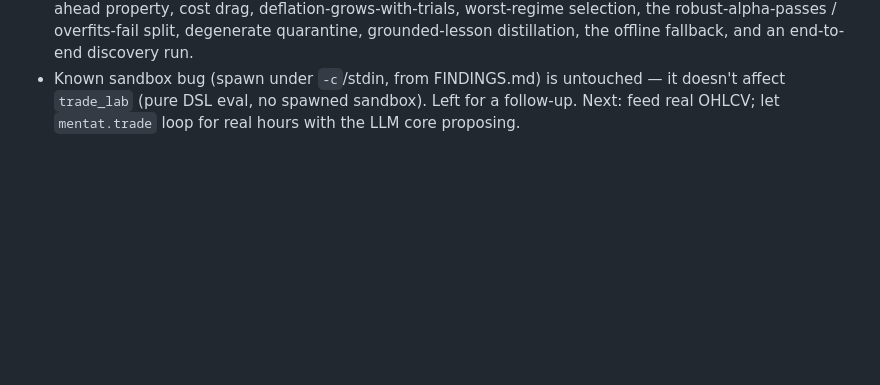
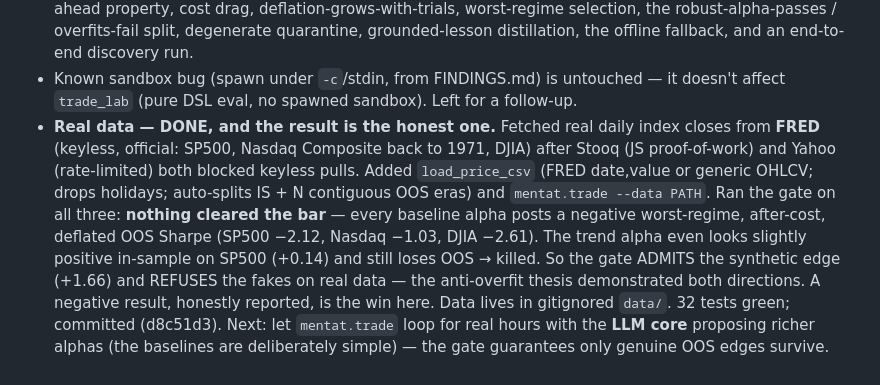
Before and after one commit to 0103-parv/mentat, a Markdown page: OVERNIGHT_LOG.md, the part around the change. Rendered like a GitHub page; blank space fills up the shorter version.

Commit message:
docs: log the real-data run (FRED indices, honest negative result)
Co-Authored-By: Claude Opus 4.8 <noreply@anthropic.com>

```diff
--- a/OVERNIGHT_LOG.md
+++ b/OVERNIGHT_LOG.md
@@ -137,4 +137,16 @@ architecture doc.
   distillation, the offline fallback, and an end-to-end discovery run.
 - Known sandbox bug (spawn under `-c`/stdin, from FINDINGS.md) is untouched — it doesn't
   affect `trade_lab` (pure DSL eval, no spawned sandbox). Left for a follow-up.
-  Next: feed real OHLCV; let `mentat.trade` loop for real hours with the LLM core proposing.
+- **Real data — DONE, and the result is the honest one.** Fetched real daily index closes
+  from **FRED** (keyless, official: SP500, Nasdaq Composite back to 1971, DJIA) after Stooq
+  (JS proof-of-work) and Yahoo (rate-limited) both blocked keyless pulls. Added
+  `load_price_csv` (FRED date,value or generic OHLCV; drops holidays; auto-splits IS + N
+  contiguous OOS eras) and `mentat.trade --data PATH`. Ran the gate on all three: **nothing
+  cleared the bar** — every baseline alpha posts a negative worst-regime, after-cost,
+  deflated OOS Sharpe (SP500 −2.12, Nasdaq −1.03, DJIA −2.61). The trend alpha even looks
+  slightly positive in-sample on SP500 (+0.14) and still loses OOS → killed. So the gate
+  ADMITS the synthetic edge (+1.66) and REFUSES the fakes on real data — the anti-overfit
+  thesis demonstrated both directions. A negative result, honestly reported, is the win
+  here. Data lives in gitignored `data/`. 32 tests green; committed (d8c51d3).
+  Next: let `mentat.trade` loop for real hours with the **LLM core** proposing richer alphas
+  (the baselines are deliberately simple) — the gate guarantees only genuine OOS edges survive.
```
